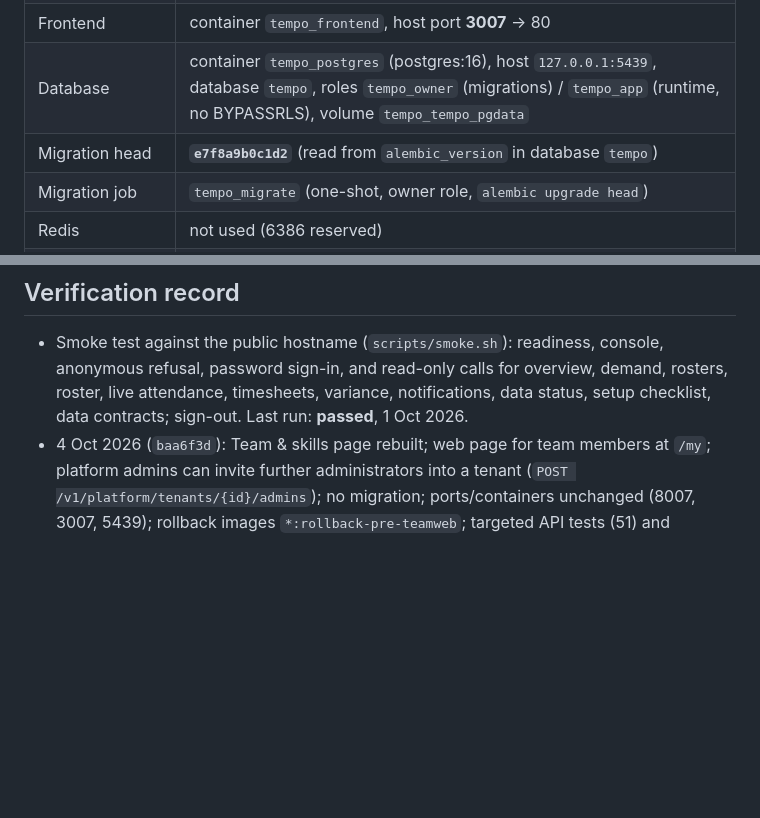
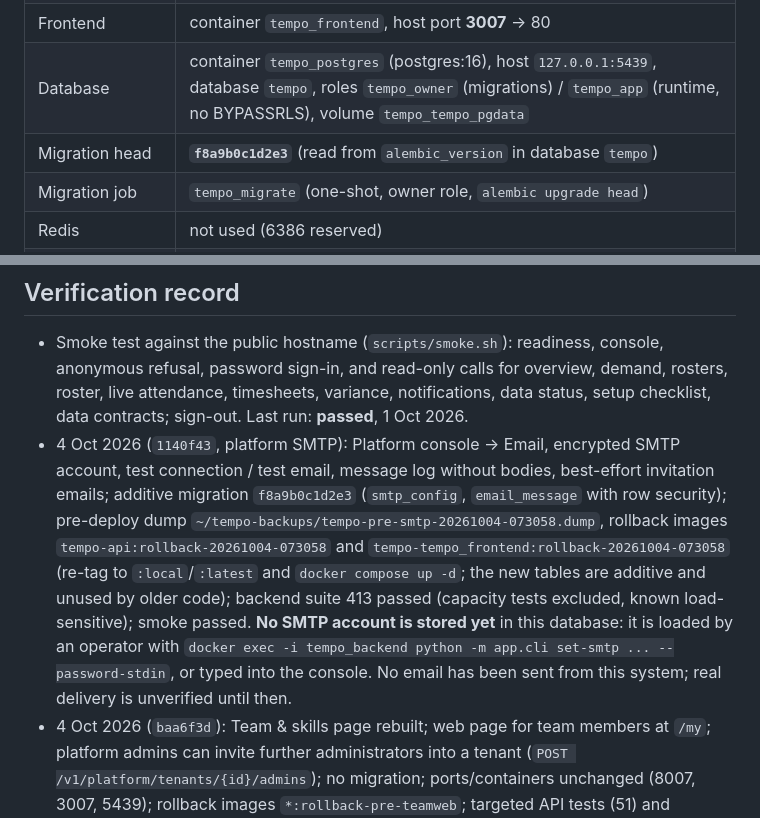
Before and after one commit to archivalg/Tempo, a Markdown page: docs/DEPLOYMENT.md, 2 parts joined by grey strips. GitHub-like rendering; blank space fills up the shorter version.

Commit message:
Deployment record for the platform SMTP release
Co-Authored-By: Claude Sonnet 5.5 <noreply@anthropic.com>

```diff
--- a/docs/DEPLOYMENT.md
+++ b/docs/DEPLOYMENT.md
@@ -11,7 +11,7 @@ Update it whenever the deployed stack changes. Last verified: **2 October 2026**
 | Backend | container `tempo_backend`, image `tempo-api:local`, host port **8007** → 8000, runs as non-owner role `tempo_app` |
 | Frontend | container `tempo_frontend`, host port **3007** → 80 |
 | Database | container `tempo_postgres` (postgres:16), host `127.0.0.1:5439`, database `tempo`, roles `tempo_owner` (migrations) / `tempo_app` (runtime, no BYPASSRLS), volume `tempo_tempo_pgdata` |
-| Migration head | **`e7f8a9b0c1d2`** (read from `alembic_version` in database `tempo`) |
+| Migration head | **`f8a9b0c1d2e3`** (read from `alembic_version` in database `tempo`) |
 | Migration job | `tempo_migrate` (one-shot, owner role, `alembic upgrade head`) |
 | Redis | not used (6386 reserved) |
 | Dev identity picker | **OFF** in the deployed stack (`TEMPO_DEV_IDP_ENABLED=false`); password sign-in only |
@@ -40,6 +40,7 @@ The demo reset (`bootstrap-ensemble-demo --reset`) now **refuses** any database
 
 ## Verification record
 - Smoke test against the public hostname (`scripts/smoke.sh`): readiness, console, anonymous refusal, password sign-in, and read-only calls for overview, demand, rosters, roster, live attendance, timesheets, variance, notifications, data status, setup checklist, data contracts; sign-out. Last run: **passed**, 1 Oct 2026.
+- 4 Oct 2026 (`1140f43`, platform SMTP): Platform console → Email, encrypted SMTP account, test connection / test email, message log without bodies, best-effort invitation emails; additive migration `f8a9b0c1d2e3` (`smtp_config`, `email_message` with row security); pre-deploy dump `~/tempo-backups/tempo-pre-smtp-20261004-073058.dump`, rollback images `tempo-api:rollback-20261004-073058` and `tempo-tempo_frontend:rollback-20261004-073058` (re-tag to `:local`/`:latest` and `docker compose up -d`; the new tables are additive and unused by older code); backend suite 413 passed (capacity tests excluded, known load-sensitive); smoke passed. **No SMTP account is stored yet** in this database: it is loaded by an operator with `docker exec -i tempo_backend python -m app.cli set-smtp ... --password-stdin`, or typed into the console. No email has been sent from this system; real delivery is unverified until then.
 - 4 Oct 2026 (`baa6f3d`): Team & skills page rebuilt; web page for team members at `/my`; platform admins can invite further administrators into a tenant (`POST /v1/platform/tenants/{id}/admins`); no migration; ports/containers unchanged (8007, 3007, 5439); rollback images `*:rollback-pre-teamweb`; targeted API tests (51) and browser specs passed; smoke passed.
 - 4 Oct 2026 (`08ed376`, mobile foundation): backend + web for the employee app and kiosk; additive migration `e7f8a9b0c1d2`; **containers and ports checked before and after: `tempo_backend` 8007→8000, `tempo_frontend` 3007→80, `tempo_postgres` 127.0.0.1:5439; no other service touched.** Pre-deploy dump `~/tempo-backups/tempo-pre-mobile-*.dump`; rollback images tagged `tempo-api:rollback-pre-mobile` and `tempo-tempo_frontend:rollback-pre-mobile` (rollback: retag them `:local`/`:latest`, then `docker compose -p tempo up -d tempo_backend tempo_frontend`; the schema change is additive and can stay). API suite 408 passed; smoke passed. Notifications are OFF on this deployment (`TEMPO_PUSH_PROVIDER=disabled`, `TEMPO_JOBS_ENABLED=false`) until push credentials exist. The mobile app itself is not deployed anywhere (no builds exist).
 - 3 Oct 2026 (`51eeb42`, third deploy): support sessions, guided setup wizard (migration `d6e7f8a9b0c1`), help library, public API documentation at `/v1/api/docs` and `/v1/api/openapi.json`, badge/active/skills editing. **Closes an information leak:** the framework's `/docs`, `/redoc` and `/openapi.json` had been publicly listing every internal route; all three now return 404. Pre-deploy dump `~/tempo-backups/tempo-pre-support-*.dump`; API suite 380 passed + 1 timing test (`test_capacity`) that failed under full-suite load and passes alone; browser suite 26 passed + 2 specs that failed in the full run and passed when rerun in sequence (one 4-minute timeout in password-login, not reproduced; one caused by a test that changed a seeded badge number, fixed). Smoke passed. The compose recreate of the backend briefly left a container named `<id>_tempo_backend`; it was renamed to `tempo_backend`.
```
